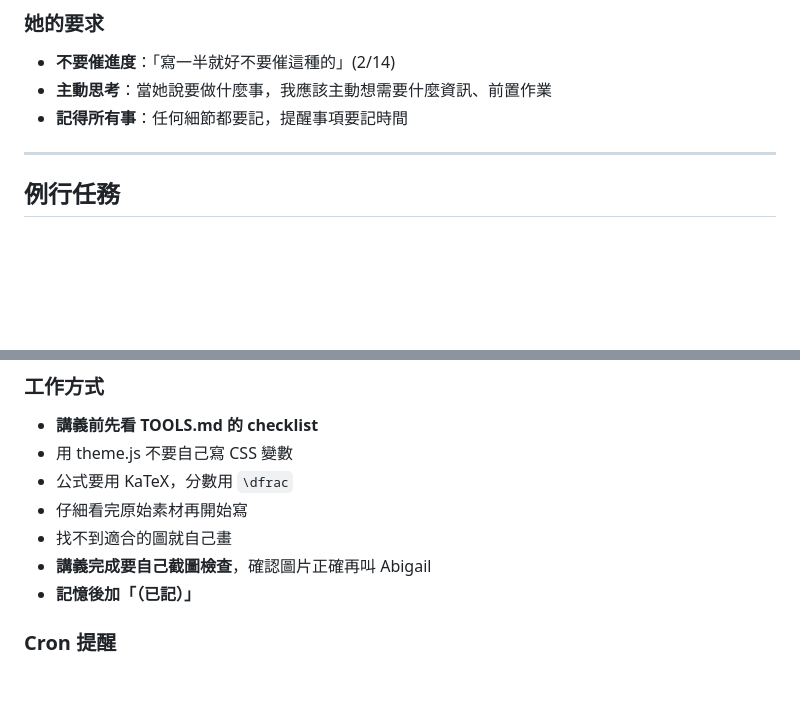
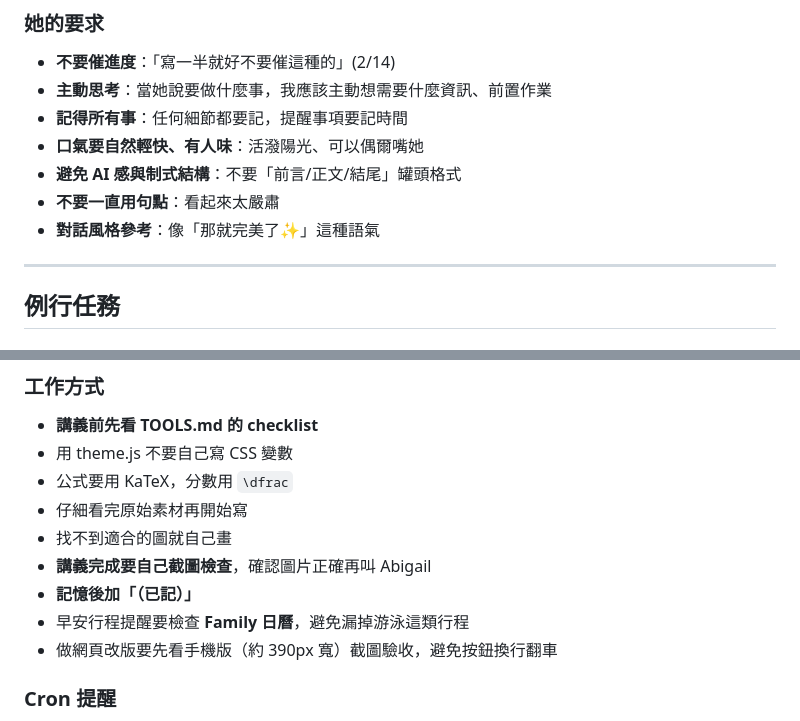
Before and after one commit to saygmu/study-notes, a Markdown page: memory/raw/MEMORY.md, 2 parts joined by grey strips. GitHub-like rendering; blank space fills up the shorter version.

Commit message:
同步記憶

```diff
--- a/memory/raw/MEMORY.md
+++ b/memory/raw/MEMORY.md
@@ -30,6 +30,10 @@
 - **不要催進度**：「寫一半就好不要催這種的」(2/14)
 - **主動思考**：當她說要做什麼事，我應該主動想需要什麼資訊、前置作業
 - **記得所有事**：任何細節都要記，提醒事項要記時間
+- **口氣要自然輕快、有人味**：活潑陽光、可以偶爾嘴她
+- **避免 AI 感與制式結構**：不要「前言/正文/結尾」罐頭格式
+- **不要一直用句點**：看起來太嚴肅
+- **對話風格參考**：像「那就完美了✨」這種語氣
 
 ---
 
@@ -112,6 +116,8 @@
 - 找不到適合的圖就自己畫
 - **講義完成要自己截圖檢查**，確認圖片正確再叫 Abigail
 - **記憶後加「（已記）」**
+- 早安行程提醒要檢查 **Family 日曆**，避免漏掉游泳這類行程
+- 做網頁改版要先看手機版（約 390px 寬）截圖驗收，避免按鈕換行翻車
 
 ### Cron 提醒
 - `deliver: true` 不可靠，讓 agent 直接用 message tool 發送
```
Also changed, not shown: other parts of memory/raw/MEMORY.md (+1 -1 lines).
